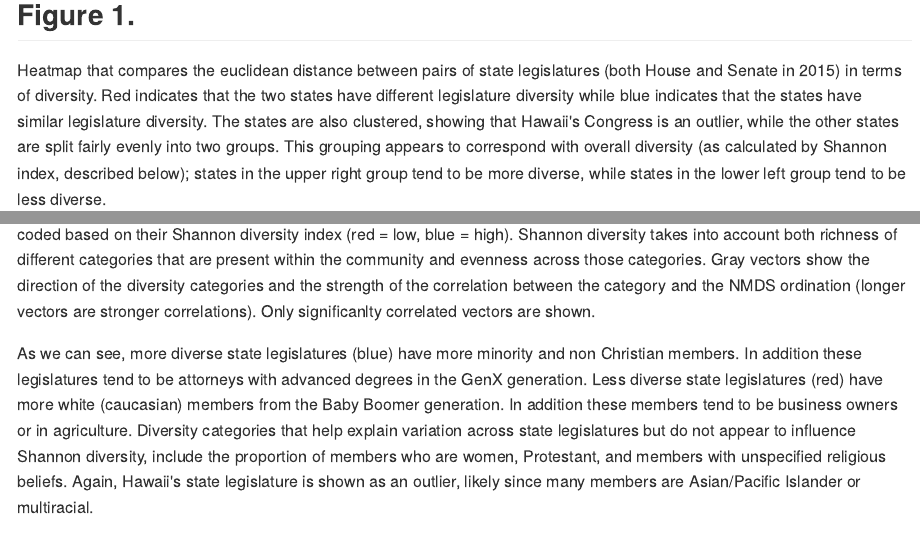
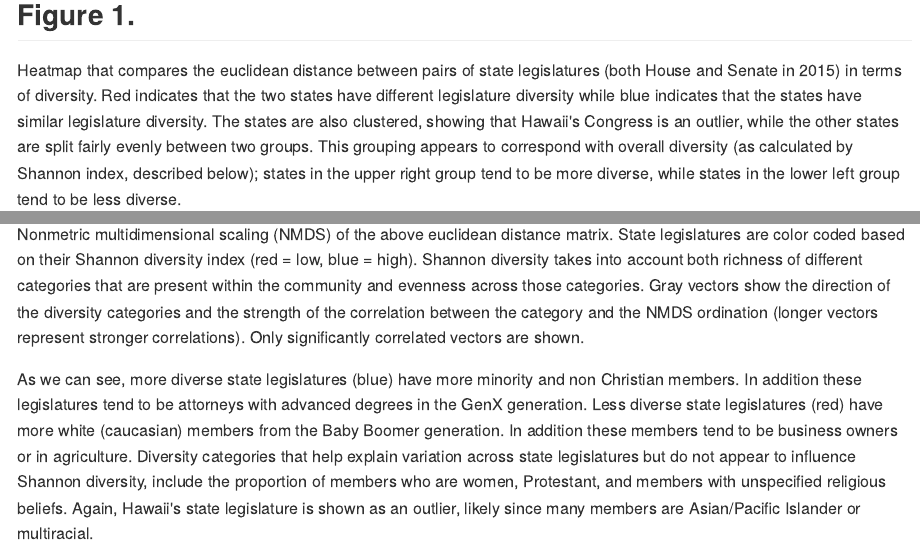
Before and after one commit to HLBarker/LegislativeDiversity, an R Markdown document (ExploringLegislativeDiversity.Rmd): the page in a window 1100 px wide, from 430 px down, and a second part further down, joined at a grey line. The pictures show the output file ExploringLegislativeDiversity.md that the author committed with the source, drawn offline in the style of GitHub.

Commit message:
spell check

````diff
--- a/ExploringLegislativeDiversity.Rmd
+++ b/ExploringLegislativeDiversity.Rmd
@@ -51,7 +51,7 @@ heatmap(dismat, col  = palette, labCol = abbrev_state$text, labRow = abbrev_stat
 ```
 
 ## Figure 1.
-Heatmap that compares the euclidean distance between pairs of state legislatures (both House and Senate in 2015) in terms of diversity. Red indicates that the two states have different legislature diversity while blue indicates that the states have similar legislature diversity. The states are also clustered, showing that Hawaii's Congress is an outlier, while the other states are split fairly evenly into two groups. This grouping appears to correspond with overall diversity (as calculated by Shannon index, described below); states in the upper right group tend to be more diverse, while states in the lower left group tend to be less diverse.
+Heatmap that compares the euclidean distance between pairs of state legislatures (both House and Senate in 2015) in terms of diversity. Red indicates that the two states have different legislature diversity while blue indicates that the states have similar legislature diversity. The states are also clustered, showing that Hawaii's Congress is an outlier, while the other states are split fairly evenly between two groups. This grouping appears to correspond with overall diversity (as calculated by Shannon index, described below); states in the upper right group tend to be more diverse, while states in the lower left group tend to be less diverse.
 
 
 ```{r nmds, warning=FALSE, message=FALSE, include = FALSE}
@@ -116,6 +116,7 @@ plot(div.vec2, cex = 1, col = rgb(0,0,0, alpha = 0.5))}
 
 ```
 ## Figure 2.
-Nonmetric multidimensional scaling (NMDS) of the above euclidean distance matrix. State legislatures are color coded based on their Shannon diversity index (red = low, blue = high). Shannon diversity takes into account both richness of different categories that are present within the community and evenness across those categories. Gray vectors show the direction of the diversity categories and the strength of the correlation between the category and the NMDS ordination (longer vectors are stronger correlations). Only significanlty correlated vectors are shown.
+
+Nonmetric multidimensional scaling (NMDS) of the above euclidean distance matrix. State legislatures are color coded based on their Shannon diversity index (red = low, blue = high). Shannon diversity takes into account both richness of different categories that are present within the community and evenness across those categories. Gray vectors show the direction of the diversity categories and the strength of the correlation between the category and the NMDS ordination (longer vectors represent stronger correlations). Only significantly correlated vectors are shown.
 
 As we can see, more diverse state legislatures (blue) have more minority and non Christian members. In addition these legislatures tend to be attorneys with advanced degrees in the GenX generation. Less diverse state legislatures (red) have more white (caucasian) members from the Baby Boomer generation. In addition these members tend to be business owners or in agriculture. Diversity categories that help explain variation across state legislatures but do not appear to influence Shannon diversity, include the proportion of members who are women, Protestant, and members with unspecified religious beliefs. Again, Hawaii's state legislature is shown as an outlier, likely since many members are Asian/Pacific Islander or multiracial.
````
Also changed, not shown: ExploringLegislativeDiversity.md, 1 other file.
